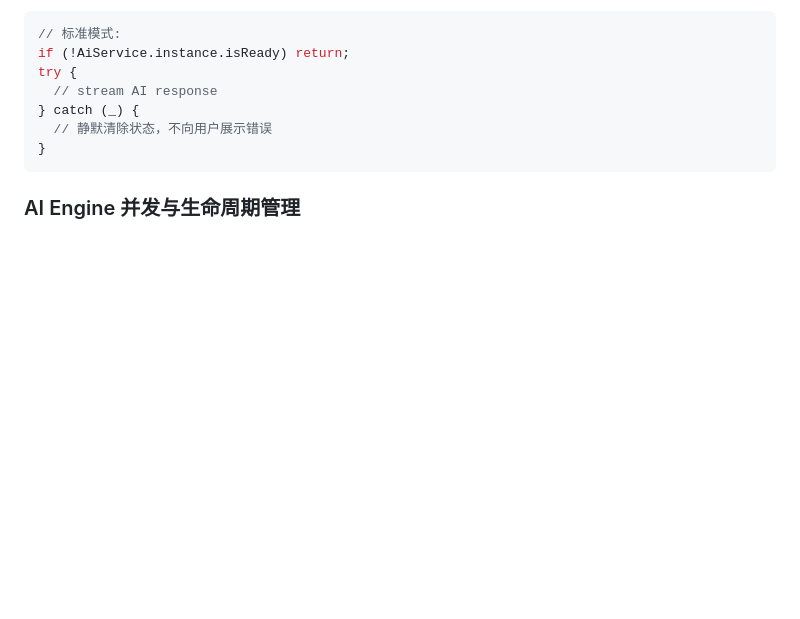
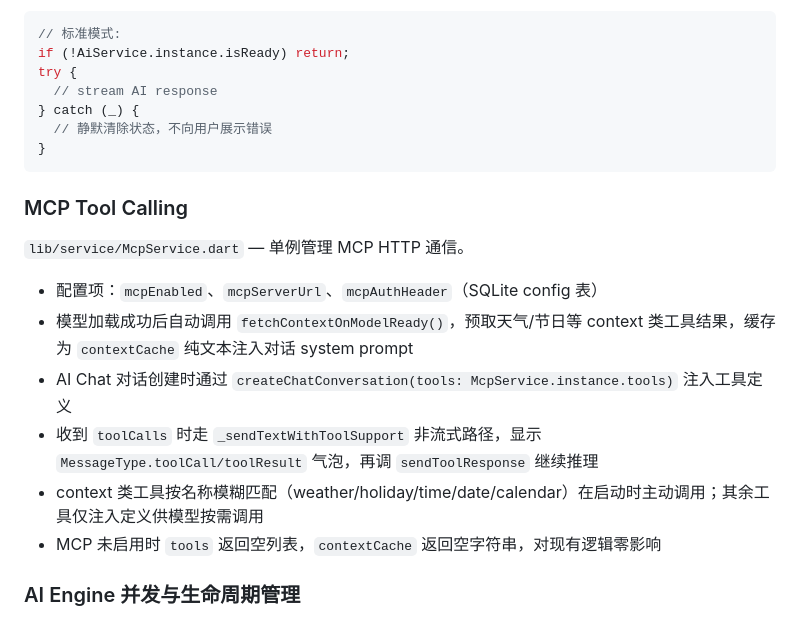
Before and after one commit to lorisunjunbin/lsnote, a Markdown page: CLAUDE.md, the part around the change. GitHub-like rendering; blank space fills up the shorter version.

Commit message:
docs: document McpService architecture in CLAUDE.md

````diff
--- a/CLAUDE.md
+++ b/CLAUDE.md
@@ -185,6 +185,17 @@ try {
 }
 ```
 
+### MCP Tool Calling
+
+`lib/service/McpService.dart` — 单例管理 MCP HTTP 通信。
+
+- 配置项：`mcpEnabled`、`mcpServerUrl`、`mcpAuthHeader`（SQLite config 表）
+- 模型加载成功后自动调用 `fetchContextOnModelReady()`，预取天气/节日等 context 类工具结果，缓存为 `contextCache` 纯文本注入对话 system prompt
+- AI Chat 对话创建时通过 `createChatConversation(tools: McpService.instance.tools)` 注入工具定义
+- 收到 `toolCalls` 时走 `_sendTextWithToolSupport` 非流式路径，显示 `MessageType.toolCall/toolResult` 气泡，再调 `sendToolResponse` 继续推理
+- context 类工具按名称模糊匹配（weather/holiday/time/date/calendar）在启动时主动调用；其余工具仅注入定义供模型按需调用
+- MCP 未启用时 `tools` 返回空列表，`contextCache` 返回空字符串，对现有逻辑零影响
+
 ### AI Engine 并发与生命周期管理
 
 - **LiteRT-LM engine 单线程**：不能并发调用，流式输出进行中再发请求会导致崩溃
````
